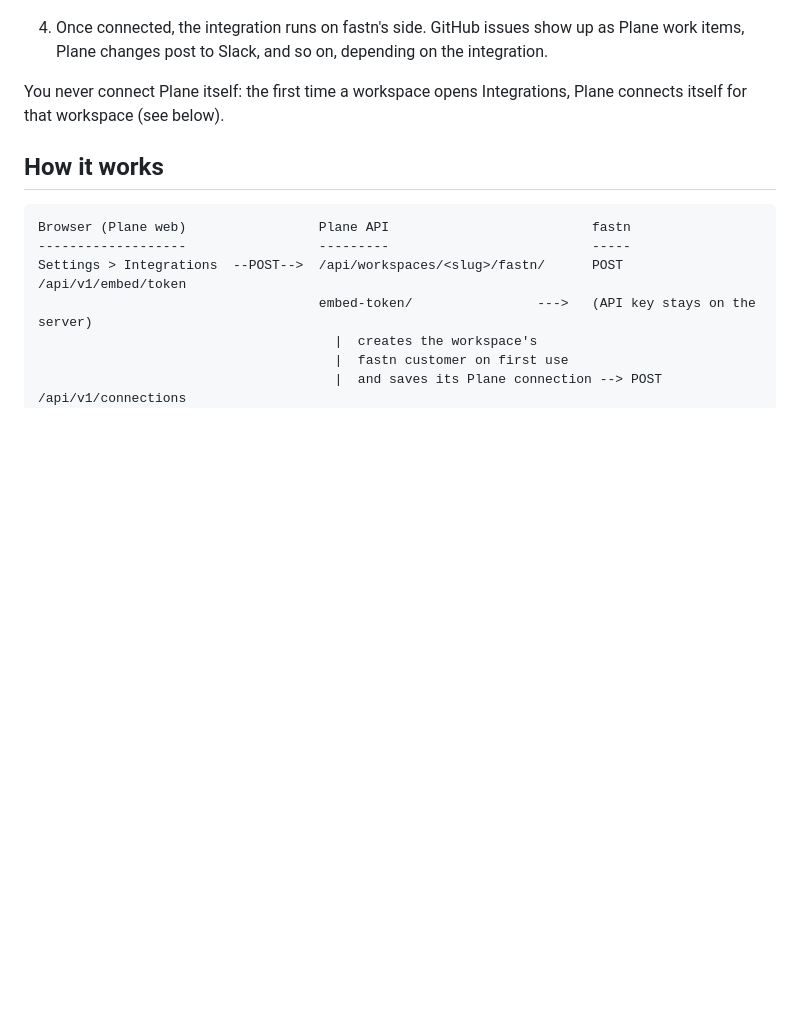
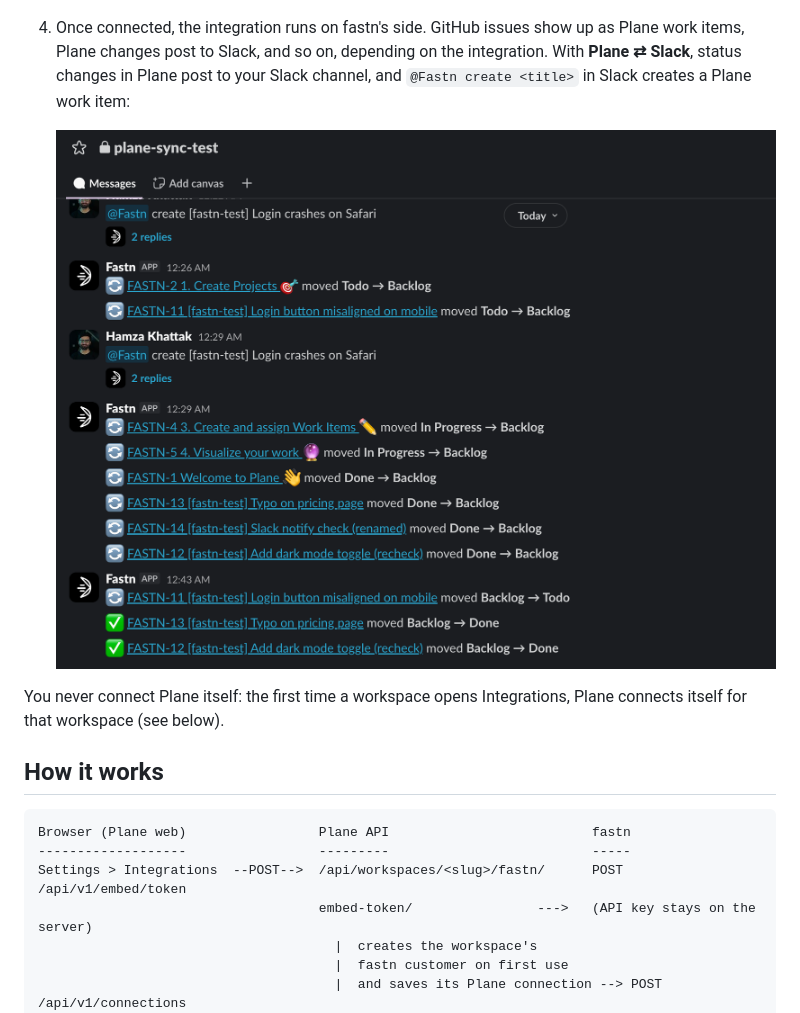
Before and after one commit to mZeeDevv/plane-fastn-integration, a Markdown page: README.md, the part around the change. Drawn GitHub-style; pictures changed too: docs/fastn/slack-notifications.png (added); blank space fills up the shorter version.

Commit message:
docs: show Plane updates posting to Slack
Adds a screenshot of the Plane ⇄ Slack integration in action: work item status
changes posted to a Slack channel, and work items created from @Fastn mentions.

```diff
--- a/README.md
+++ b/README.md
@@ -13,7 +13,9 @@ This fork of [Plane](https://github.com/makeplane/plane) embeds the [fastn](http
 
    ![Connecting GitHub → Plane Issues Sync](docs/fastn/connect-dialog.jpg)
 
-4. Once connected, the integration runs on fastn's side. GitHub issues show up as Plane work items, Plane changes post to Slack, and so on, depending on the integration.
+4. Once connected, the integration runs on fastn's side. GitHub issues show up as Plane work items, Plane changes post to Slack, and so on, depending on the integration. With **Plane ⇄ Slack**, status changes in Plane post to your Slack channel, and `@Fastn create <title>` in Slack creates a Plane work item:
+
+   ![Plane work item updates posted to Slack by fastn](docs/fastn/slack-notifications.png)
 
 You never connect Plane itself: the first time a workspace opens Integrations, Plane connects itself for that workspace (see below).
 
```
